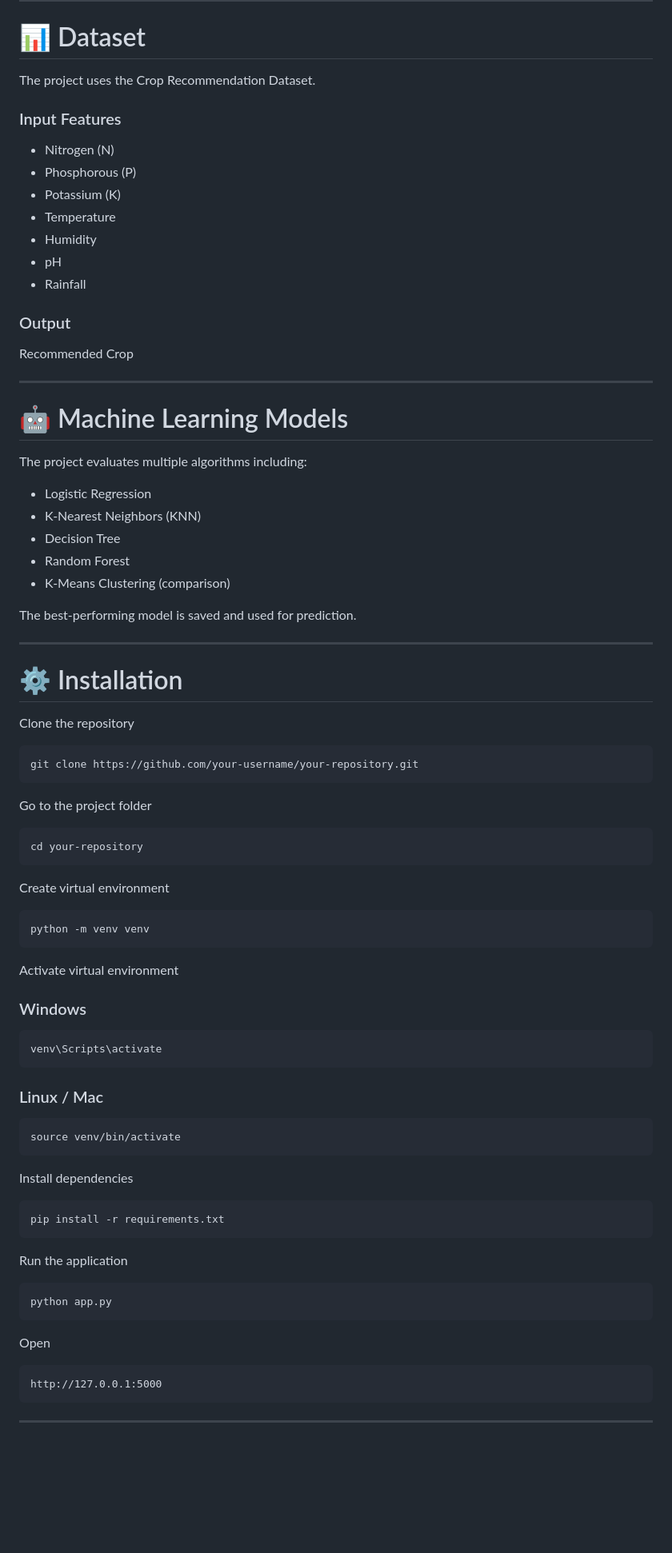
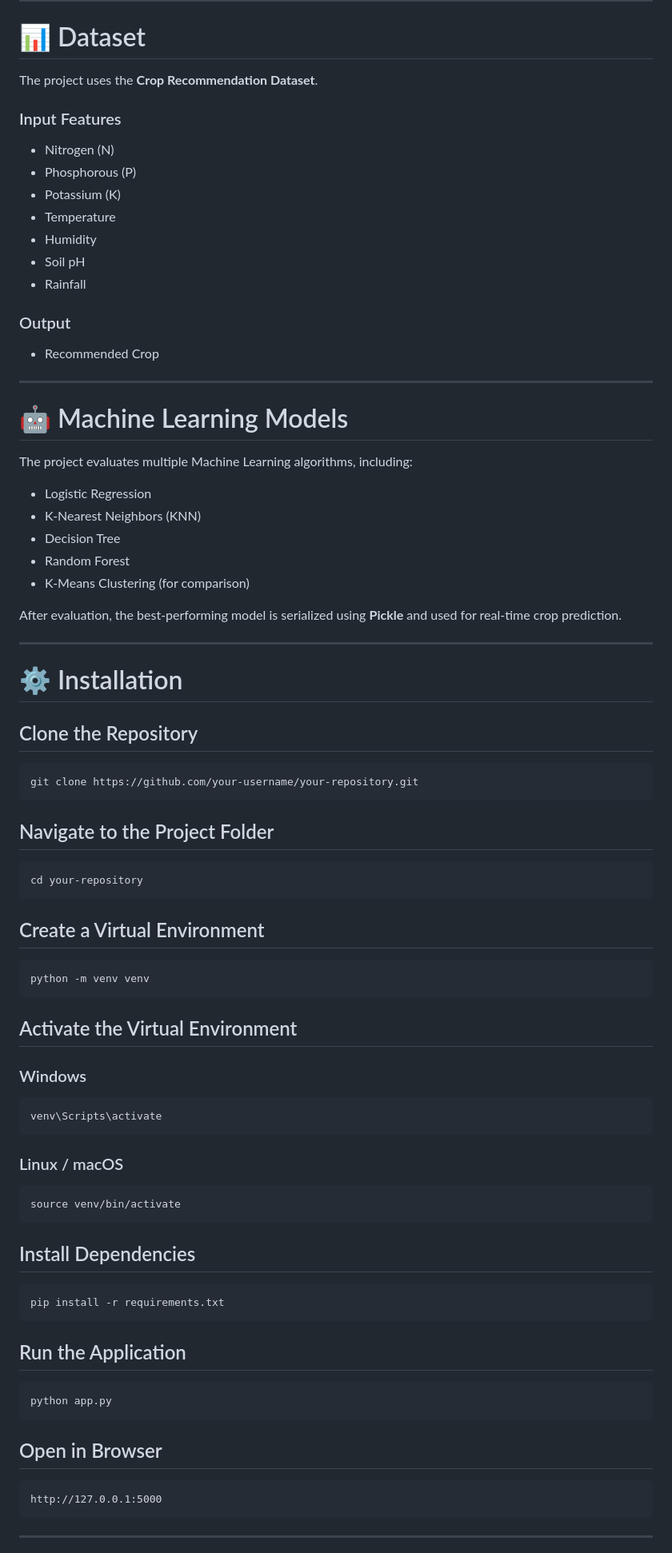
Before and after one commit to dhanushdama06/OptiCrop-AI-Crop-Recommendation-Skill-Wallet-, a Markdown page: README.md, the part around one of its changes. Shown at 80% size. Rendered like a GitHub page; blank space fills up the shorter version.

````diff
--- a/README.md
+++ b/README.md
@@ -93,59 +93,59 @@ smartBridge/
 
 # 📊 Dataset
 
-The project uses the Crop Recommendation Dataset.
+The project uses the **Crop Recommendation Dataset**.
 
 ### Input Features
 
-- Nitrogen (N)
-- Phosphorous (P)
-- Potassium (K)
-- Temperature
-- Humidity
-- pH
-- Rainfall
+* Nitrogen (N)
+* Phosphorous (P)
+* Potassium (K)
+* Temperature
+* Humidity
+* Soil pH
+* Rainfall
 
 ### Output
 
-Recommended Crop
+* Recommended Crop
 
 ---
 
 # 🤖 Machine Learning Models
 
-The project evaluates multiple algorithms including:
+The project evaluates multiple Machine Learning algorithms, including:
 
-- Logistic Regression
-- K-Nearest Neighbors (KNN)
-- Decision Tree
-- Random Forest
-- K-Means Clustering (comparison)
+* Logistic Regression
+* K-Nearest Neighbors (KNN)
+* Decision Tree
+* Random Forest
+* K-Means Clustering (for comparison)
 
-The best-performing model is saved and used for prediction.
+After evaluation, the best-performing model is serialized using **Pickle** and used for real-time crop prediction.
 
 ---
 
 # ⚙️ Installation
 
-Clone the repository
+## Clone the Repository
 
 ```bash
 git clone https://github.com/your-username/your-repository.git
 ```
 
-Go to the project folder
+## Navigate to the Project Folder
 
 ```bash
 cd your-repository
 ```
 
-Create virtual environment
+## Create a Virtual Environment
 
 ```bash
 python -m venv venv
 ```
 
-Activate virtual environment
+## Activate the Virtual Environment
 
 ### Windows
 
@@ -153,27 +153,27 @@ Activate virtual environment
 venv\Scripts\activate
 ```
 
-### Linux / Mac
+### Linux / macOS
 
 ```bash
 source venv/bin/activate
 ```
 
-Install dependencies
+## Install Dependencies
 
 ```bash
 pip install -r requirements.txt
 ```
 
-Run the application
+## Run the Application
 
 ```bash
 python app.py
 ```
 
-Open
+## Open in Browser
 
-```
+```text
 http://127.0.0.1:5000
 ```
 
````
Also changed, not shown: other parts of README.md (+74 -55 lines).
